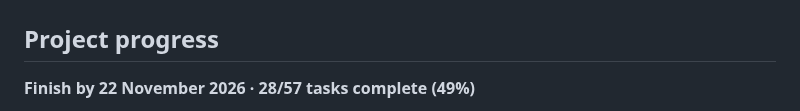
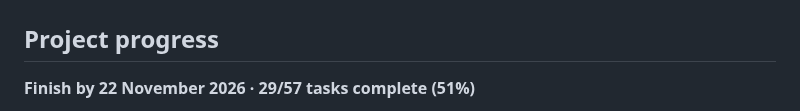
Before and after one commit to Kr1sKros/IKT466-Corporate-Bankruptcy-Predictor, a Markdown page: README.md, the part around one of its changes. GitHub-like rendering.

Commit message:
docs: refresh task dashboard

````diff
--- a/README.md
+++ b/README.md
@@ -3,7 +3,7 @@
 <!-- task-dashboard:start -->
 ## Project progress
 
-**Finish by 22 November 2026 · 28/57 tasks complete (49%)**
+**Finish by 22 November 2026 · 29/57 tasks complete (51%)**
 
 ```mermaid
 %%{init: {"themeVariables": {"pie1": "#2da44e", "pie2": "#fb8c00", "pie3": "#9ca3af"}}}%%
````
Also changed, not shown: other parts of README.md (+2 -2 lines).
